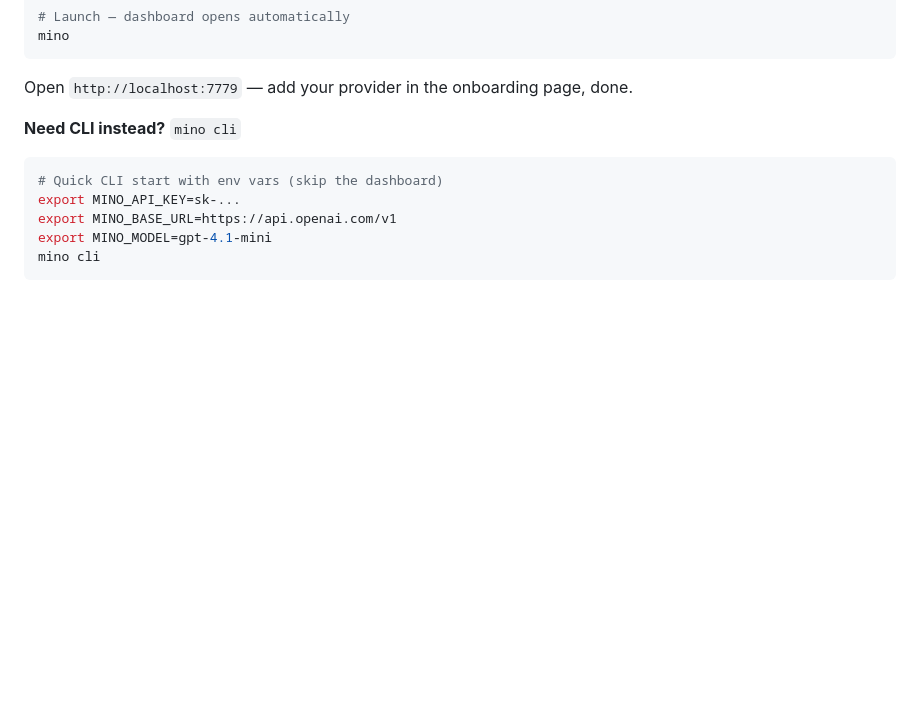
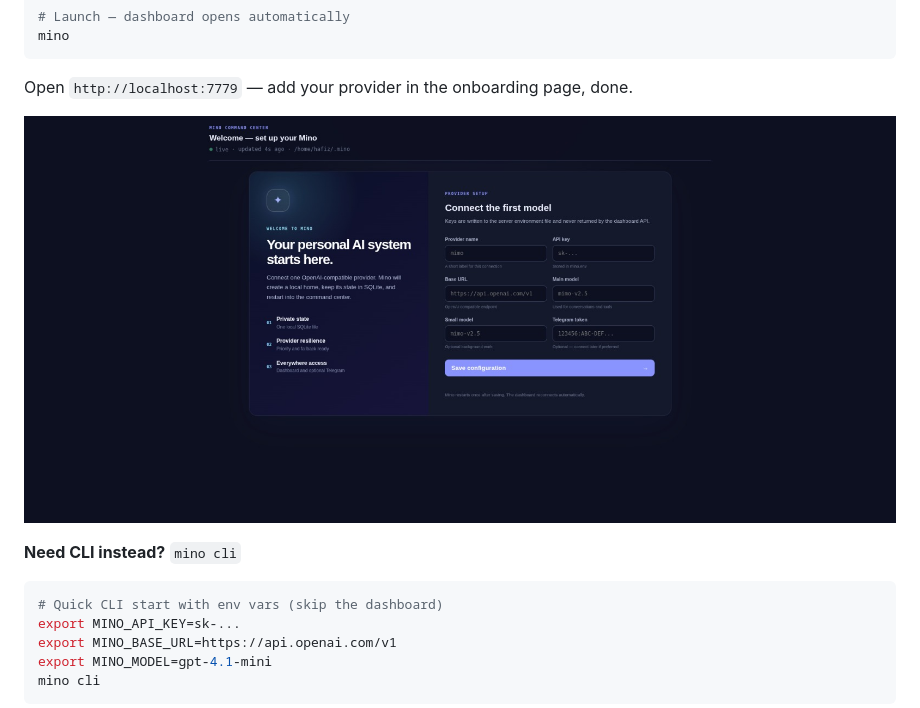
Before and after one commit to H4fizWasabie/mino-agent, a Markdown page: README.md, the part around the change. GitHub-like rendering; pictures changed too: onboarding.jpeg (added); blank space fills up the shorter version.

Commit message:
docs: add onboarding screenshot

````diff
--- a/README.md
+++ b/README.md
@@ -25,6 +25,8 @@ mino
 ```
 
 Open `http://localhost:7779` — add your provider in the onboarding page, done.
+
+![Onboarding](onboarding.jpeg)
 
 **Need CLI instead?** `mino cli`
 
````
